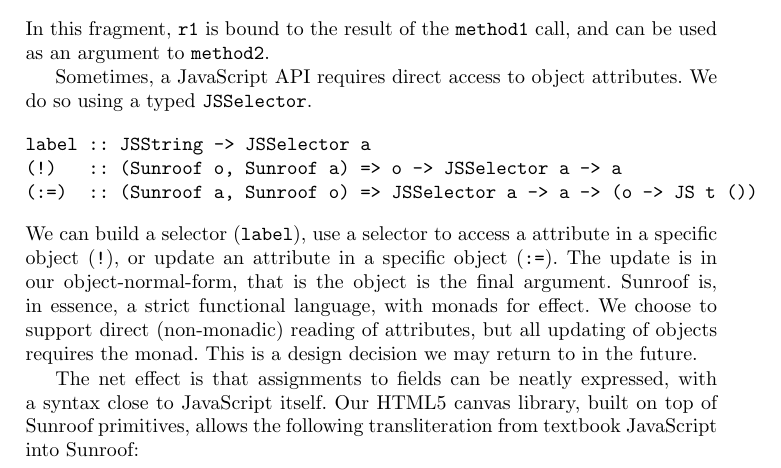
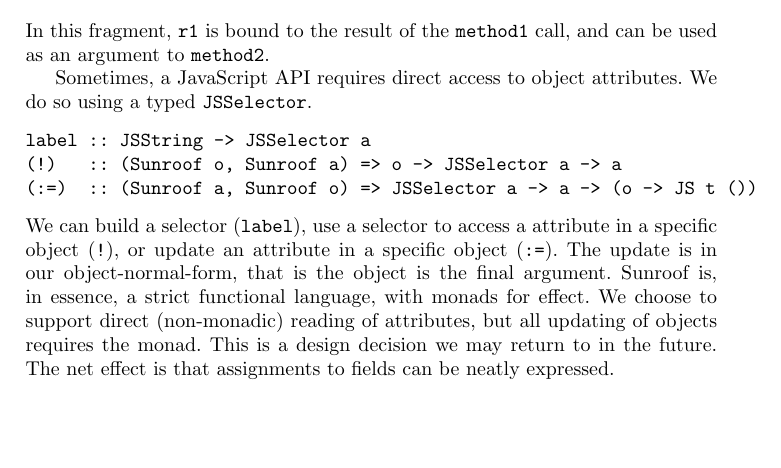
Before and after one commit to ku-fpg/paper-sunroof-tfp13, a LaTeX paper (sunroof.tex): part of page 6 of 16, cut so that both start at the same text, the shorter picture padded with empty space. Compiled offline with pdfLaTeX.

Commit message:
Squeezing for space.

```diff
--- a/sunroof.tex
+++ b/sunroof.tex
@@ -472,17 +472,14 @@ Sunroof is, in essence, a strict functional language, with monads for effect.
 We choose to support direct (non-monadic) reading of attributes, but
 all updating of objects requires the monad.
 This is a design decision we may return to in the future.
-
-The net effect is that assignments to fields can be neatly expressed,
-with a syntax close to JavaScript itself. Our HTML5 canvas library,
-built on top of Sunroof primitives, allows the following transliteration
-from textbook JavaScript into Sunroof:
-
+The net effect is that assignments to fields can be neatly expressed.
+%with a syntax close to JavaScript itself. Our HTML5 canvas library,
+%built on top of Sunroof primitives, allows the following transliteration
+%from textbook JavaScript into Sunroof:
 \begin{Code}
   // JavaScript                         // Sunroof
   c.fillStyle = "red";                  c # fillStyle := "red"
 \end{Code}
-
 Notice that `\Src{:=}' binds tighter then `\Src{\#}'; the `\Src{fillStyle := "red"}' is
 effectively building and calling a setter method for `\Src{c}', on the fly.
 
```
